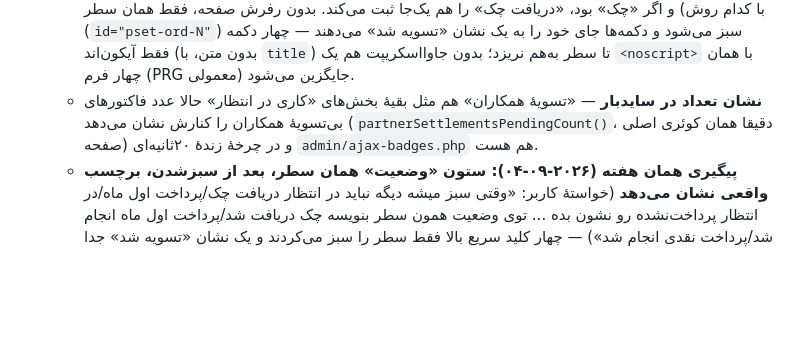
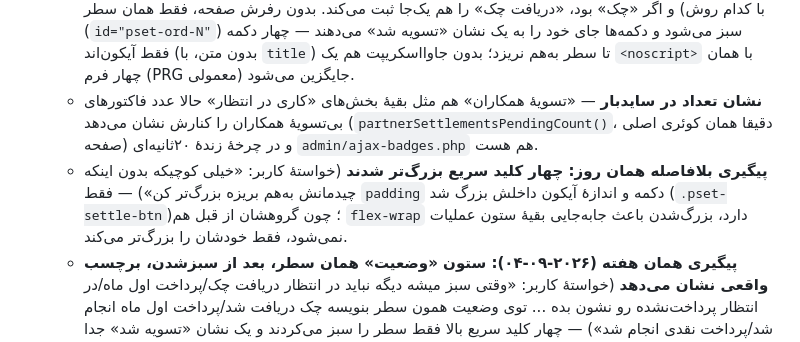
Before and after one commit to mohsenjavadnezhad-rgb/Baradaran, a Markdown page: ROADMAP.md, the part around the change. GitHub-like rendering; blank space fills up the shorter version.

Commit message:
Document bigger quick-settle buttons

```diff
--- a/ROADMAP.md
+++ b/ROADMAP.md
@@ -117,6 +117,7 @@ yadakii.ir** انجام شده — بخش‌بندی‌شده بر اساس حو
 - [x] **پیگیری تسویهٔ همکاران** در پنل: چه مشتری/همکاری چقدر بدهکار است و با چه روشی تسویه می‌کند؛ وضعیت مجزا و قابل‌ویرایش برای هر روش تسویه (نقدی/اول‌ماه/چک) — «تسویه شد» (سبز) یا «در حال پیگیری» (کهربایی). بعدا بازطراحی شد: تب‌بندی بر اساس روش پرداخت (`?pm=`)، شمارش‌معکوس تا اول ماه، و چک به سه دستهٔ جدا («باید چک بفرستند»، «چک ارسال‌شده — منتظر دریافت»، «دریافت‌شده») تفکیک شد
   - **چهار کلید سریع «تسویه شد» روی هر سفارش، توی همان سطر** (۲۰۲۶-۰۹-۰۳، خواستهٔ کاربر: «هر همکاری رو تو قسمت همکاران بدهکار باز میکنم توی همون سطر هر شماره سفارش پرداخت نقدی/کارت به کارت/چک/اول ماه انجام شد ... هر کدوم رو که زدم اون سطر رنگش سبز بشه») — در جدول اکاردئونی «همکاران بدهکار»، ستون عملیات چهار دکمهٔ کوچک آیکونی گرفت (نقدی/کارت‌به‌کارت/چک/اول‌ماه)، صرف‌نظر از اینکه سفارش هنگام ثبت با کدام روش انتخاب شده بود — بدهی همکار در عمل معمولا با هر روشی که جور شود تسویه می‌شود. با کلیک، یک `fetch` بی‌صدا (`pset_ajax=1`) دقیقا هم‌الگوی `paymentMarkPaid()` که `admin/orders.php` برای «پرداخت شد» می‌زند، سفارش را «پرداخت‌شده» ثبت می‌کند (یادداشتش می‌گوید با کدام روش) و اگر «چک» بود، «دریافت چک» را هم یک‌جا ثبت می‌کند. بدون رفرش صفحه، فقط همان سطر (`id="pset-ord-N"`) سبز می‌شود و دکمه‌ها جای خود را به یک نشان «تسویه شد» می‌دهند — چهار دکمه فقط آیکون‌اند (بدون متن، با `title`) تا سطر به‌هم نریزد؛ بدون جاوااسکریپت هم یک `<noscript>` با همان چهار فرم (PRG معمولی) جایگزین می‌شود.
   - **نشان تعداد در سایدبار** — «تسویهٔ همکاران» هم مثل بقیهٔ بخش‌های «کاری در انتظار» حالا عدد فاکتورهای بی‌تسویهٔ همکاران را کنارش نشان می‌دهد (`partnerSettlementsPendingCount()`، دقیقا همان کوئری اصلی صفحه) و در چرخهٔ زندهٔ ۲۰ثانیه‌ای `admin/ajax-badges.php` هم هست.
+  - **پیگیری بلافاصله همان روز: چهار کلید سریع بزرگ‌تر شدند** (خواستهٔ کاربر: «خیلی کوچیکه بدون اینکه چیدمانش به‌هم بریزه بزرگ‌تر کن») — فقط `padding` دکمه و اندازهٔ آیکون داخلش بزرگ شد (`.pset-settle-btn`)؛ چون گروهشان از قبل هم `flex-wrap` دارد، بزرگ‌شدن باعث جابه‌جایی بقیهٔ ستون عملیات نمی‌شود، فقط خودشان را بزرگ‌تر می‌کند.
   - **پیگیری همان هفته (۲۰۲۶-۰۹-۰۴): ستون «وضعیت» همان سطر، بعد از سبزشدن، برچسب واقعی نشان می‌دهد** (خواستهٔ کاربر: «وقتی سبز میشه دیگه نباید در انتظار دریافت چک/پرداخت اول ماه/در انتظار پرداخت‌نشده رو نشون بده ... توی وضعیت همون سطر بنویسه چک دریافت شد/پرداخت اول ماه انجام شد/پرداخت نقدی انجام شد») — چهار کلید سریع بالا فقط سطر را سبز می‌کردند و یک نشان «تسویه شد» جدا در ستون *عملیات* اضافه می‌کردند؛ ستون *وضعیت* همان سطر دست‌نخورده می‌ماند و تا رفرش بعدی همان برچسب کهنه (مثلا «در انتظار دریافت چک») را نشان می‌داد. تابع تازهٔ `paymentSettleDoneLabel($order)` در `includes/payment.php` از روی الگوی ثابت `payment_note` («تسویهٔ دستی توسط مدیر: <روش>» که همین تسویهٔ سریع می‌نویسد) عبارت مخصوص همان روش را برمی‌گرداند؛ `paymentStatusBadgeForOrder($order)` روکش آن روی `paymentStatusBadgeFor()` معمول است — وقتی سفارش دقیقا با همین تسویهٔ سریع پرداخت‌شده، به‌جای «پرداخت‌شده»ی عمومی همان جمله را نشان می‌دهد. سمت جاوااسکریپت هم بعد از موفقیت `fetch`، به‌جای اضافه‌کردن نشان در ستون عملیات، خود ستون وضعیت (`id="pset-status-N"`) را با همین متن جایگزین می‌کند — فوری و بدون رفرش. همین `paymentStatusBadgeForOrder()` در «جزئیات سفارش» (`admin/order-detail.php`) هم جای فراخوانی قدیمی نشست، پس یک سفارش تسویه‌شده با این روش، آنجا هم «چک دریافت شد» را می‌بیند، نه «پرداخت‌شده»ی مبهم. با یک دیاگ سرور-محور (۷ حالت: unpaid، هرکدام از چهار روش، paid بدون این الگو، paid با یادداشت نامرتبط) تک‌به‌تک تأیید شد.
 - [x] **بازطراحی چیدمان و تایپوگرافی «جزئیات سفارش»** (۲۰۲۶-۰۹-۰۴، خواستهٔ کاربر: «فونت‌هاش و مرتبش کن که بخش‌هاش خیلی مرتب و خواناتر باشه، سلیقه به خرج بده») — این صفحه (برخلاف بیشتر پنل) از `admin/layout-top.php` استفاده نمی‌کند، پس ده‌ها استایل درون‌خطی تکراری (هر کارت جدا `background:var(--bg-card);border:1px solid...` کامل، هر ردیف فیلد جدا `<p style="margin-bottom:0.5rem;">`) مستقیم در خود فایل تکرار شده بودند. یک `<style>` مختصر بالای صفحه اضافه شد با چند کلاس عمومی (`.od-card`/`.od-card-hd` برای هر بخش، `.od-row` برای ردیف‌های برچسب:مقدار با ستون برچسب هم‌عرض و جداکنندهٔ ظریف، `.od-grid` برای چیدمان دوستونی، `.od-sub`/`.od-sub-hd` برای زیربخش‌های نقطه‌چین مثل واریز کارت‌به‌کارت/چک) و کل صفحه (اطلاعات مشتری، وضعیت سفارش، روش ارسال، روند ارسال، پرداخت، اقلام سفارش) با همین کلاس‌ها بازنویسی شد — بدون تغییر هیچ فرم/نام فیلد/منطق سرور. هر دو سفارش تست (یک سفارش عادی و یک سفارش تسویه‌شدهٔ همکار) با یک دیاگ سرور-محور کامل رندر شدند: بدون خطای فاتال، بدون warning/notice، همهٔ نشانه‌های ساختاری حاضر.
 - [x] `cart_owner` — سبد خرید بین حساب‌ها به‌درستی منتقل/جدا می‌شود (سبد مهمان با ورود جذب می‌شود، سبد حساب دیگر دور ریخته می‌شود)
```
